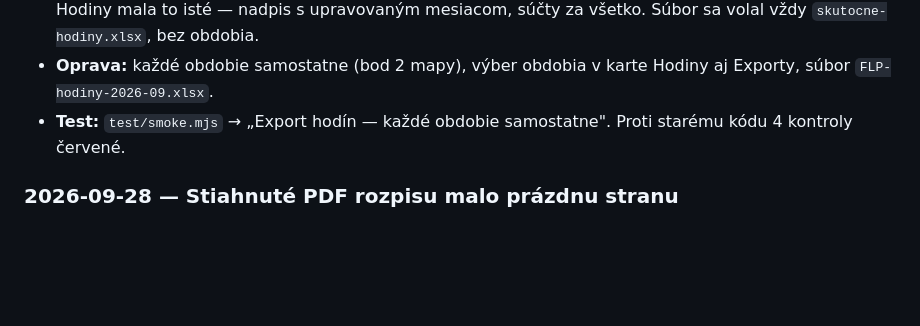
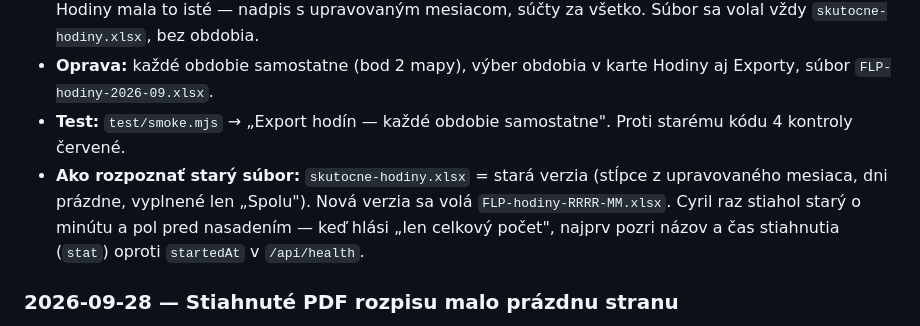
Before and after one commit to erasko/fantazia-shift-planner, a Markdown page: NADVAZNOSTI.md, the part around the change. Drawn GitHub-style; blank space fills up the shorter version.

Commit message:
Note how to tell an old hour export from a new one
Co-Authored-By: Claude Opus 5.5 <noreply@anthropic.com>

```diff
--- a/NADVAZNOSTI.md
+++ b/NADVAZNOSTI.md
@@ -191,6 +191,11 @@ Najnovšie hore. Keď sa niektorý vráti, nehľadaj odznova — pozri sem.
   aj Exporty, súbor `FLP-hodiny-2026-09.xlsx`.
 - **Test:** `test/smoke.mjs` → „Export hodín — každé obdobie samostatne". Proti
   starému kódu 4 kontroly červené.
+- **Ako rozpoznať starý súbor:** `skutocne-hodiny.xlsx` = stará verzia (stĺpce z
+  upravovaného mesiaca, dni prázdne, vyplnené len „Spolu"). Nová verzia sa volá
+  `FLP-hodiny-RRRR-MM.xlsx`. Cyril raz stiahol starý o minútu a pol pred nasadením —
+  keď hlási „len celkový počet", najprv pozri názov a čas stiahnutia (`stat`) oproti
+  `startedAt` v `/api/health`.
 
 ### 2026-09-28 — Stiahnuté PDF rozpisu malo prázdnu stranu
 - **Symptóm:** „export rozpisu stále nefunguje" — súbor `FLP - Rozpis OKTÓBER 2026.pdf`
```
